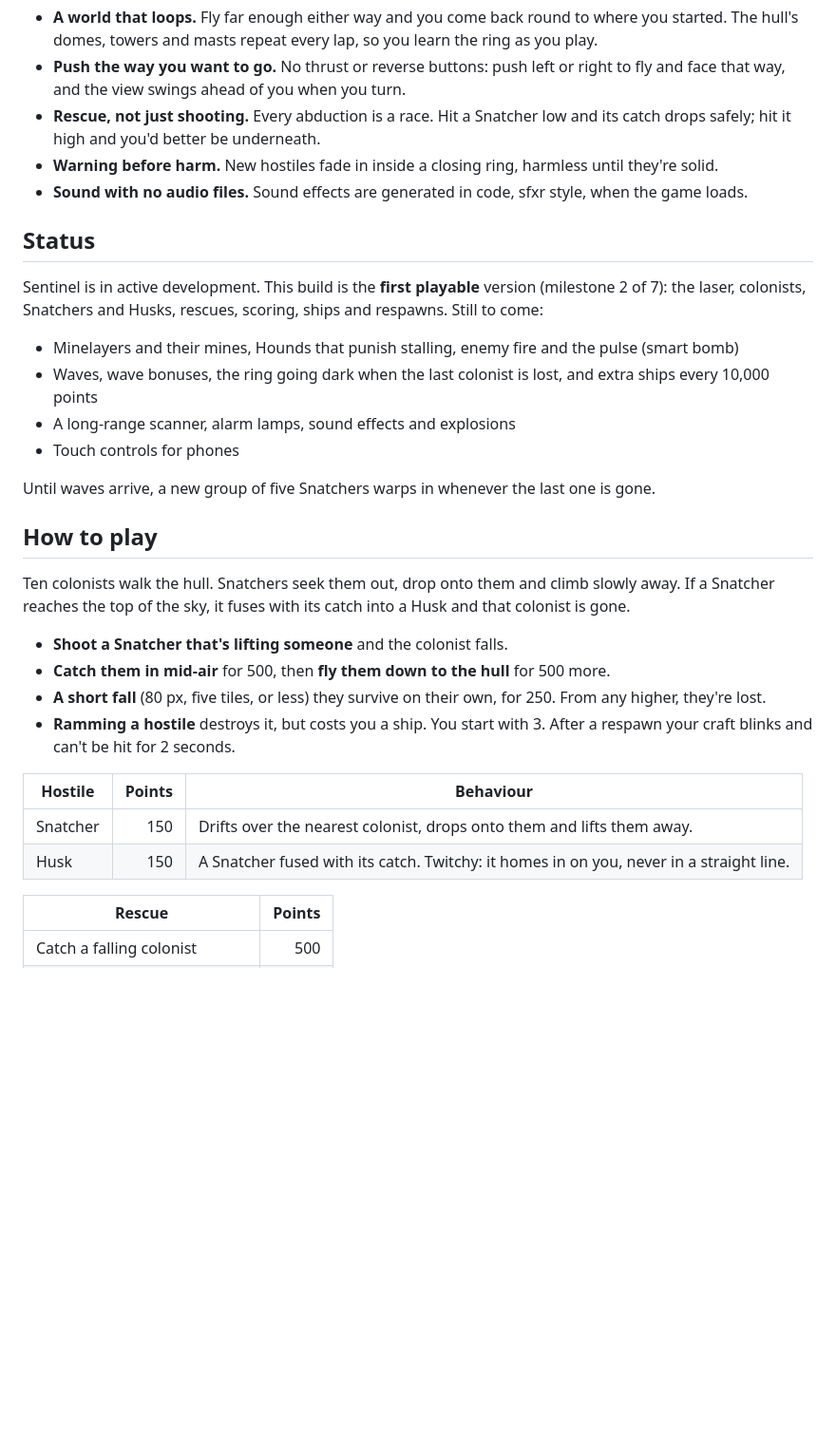
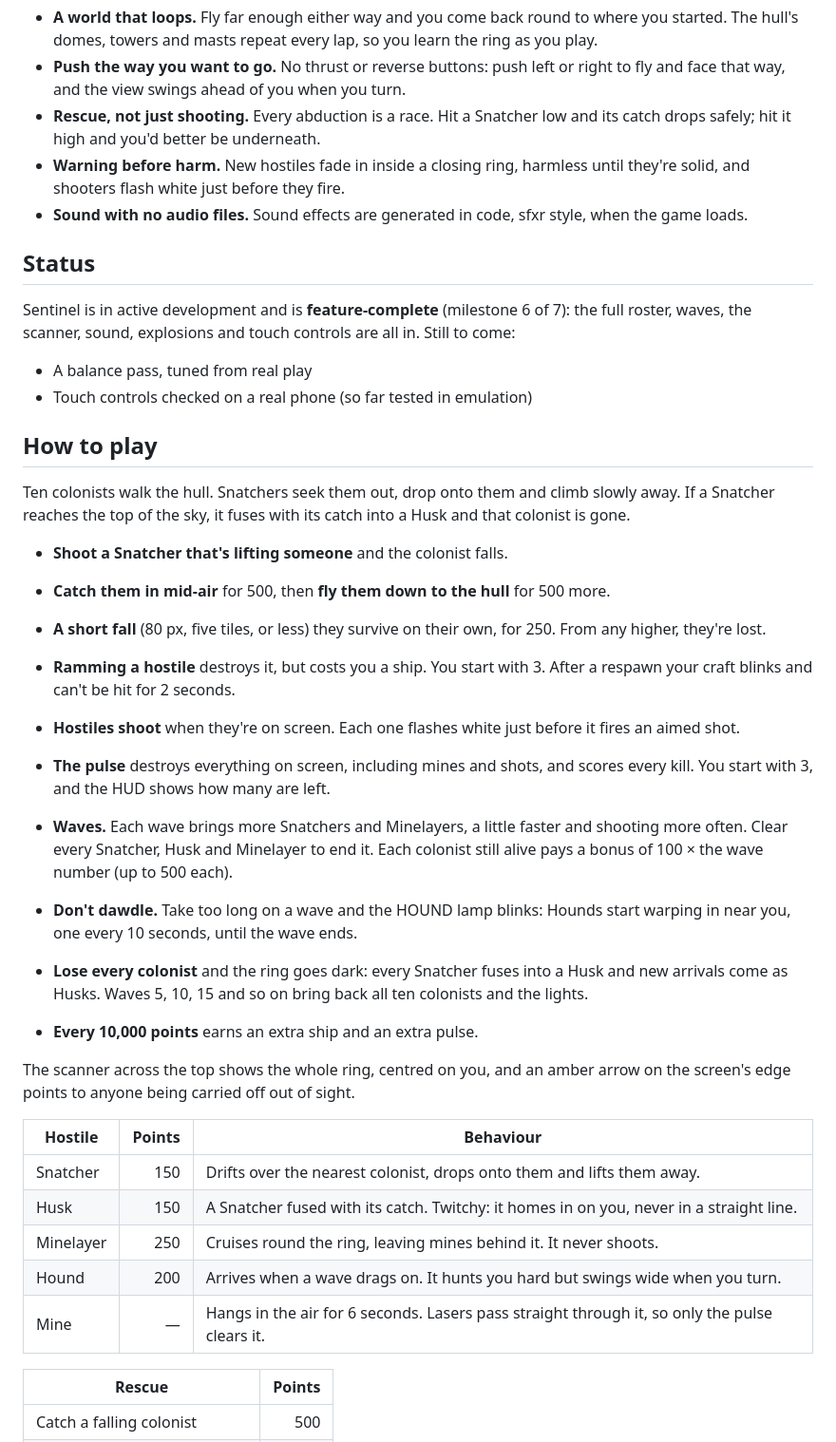
Before and after one commit to leeeeeroyj/sentinel, a Markdown page: README.md, the part around one of its changes. Shown at 95% size. GitHub-like rendering; blank space fills up the shorter version.

```diff
--- a/README.md
+++ b/README.md
@@ -25,19 +25,15 @@ Sentinel is an original arcade game inspired by the mechanics of Williams Electr
 - **A world that loops.** Fly far enough either way and you come back round to where you started. The hull's domes, towers and masts repeat every lap, so you learn the ring as you play.
 - **Push the way you want to go.** No thrust or reverse buttons: push left or right to fly and face that way, and the view swings ahead of you when you turn.
 - **Rescue, not just shooting.** Every abduction is a race. Hit a Snatcher low and its catch drops safely; hit it high and you'd better be underneath.
-- **Warning before harm.** New hostiles fade in inside a closing ring, harmless until they're solid.
+- **Warning before harm.** New hostiles fade in inside a closing ring, harmless until they're solid, and shooters flash white just before they fire.
 - **Sound with no audio files.** Sound effects are generated in code, sfxr style, when the game loads.
 
 ## Status
 
-Sentinel is in active development. This build is the **first playable** version (milestone 2 of 7): the laser, colonists, Snatchers and Husks, rescues, scoring, ships and respawns. Still to come:
+Sentinel is in active development and is **feature-complete** (milestone 6 of 7): the full roster, waves, the scanner, sound, explosions and touch controls are all in. Still to come:
 
-- Minelayers and their mines, Hounds that punish stalling, enemy fire and the pulse (smart bomb)
-- Waves, wave bonuses, the ring going dark when the last colonist is lost, and extra ships every 10,000 points
-- A long-range scanner, alarm lamps, sound effects and explosions
-- Touch controls for phones
-
-Until waves arrive, a new group of five Snatchers warps in whenever the last one is gone.
+- A balance pass, tuned from real play
+- Touch controls checked on a real phone (so far tested in emulation)
 
 ## How to play
 
@@ -48,10 +44,22 @@ Ten colonists walk the hull. Snatchers seek them out, drop onto them and climb s
 - **A short fall** (80 px, five tiles, or less) they survive on their own, for 250. From any higher, they're lost.
 - **Ramming a hostile** destroys it, but costs you a ship. You start with 3. After a respawn your craft blinks and can't be hit for 2 seconds.
 
+- **Hostiles shoot** when they're on screen. Each one flashes white just before it fires an aimed shot.
+- **The pulse** destroys everything on screen, including mines and shots, and scores every kill. You start with 3, and the HUD shows how many are left.
+- **Waves.** Each wave brings more Snatchers and Minelayers, a little faster and shooting more often. Clear every Snatcher, Husk and Minelayer to end it. Each colonist still alive pays a bonus of 100 × the wave number (up to 500 each).
+- **Don't dawdle.** Take too long on a wave and the HOUND lamp blinks: Hounds start warping in near you, one every 10 seconds, until the wave ends.
+- **Lose every colonist** and the ring goes dark: every Snatcher fuses into a Husk and new arrivals come as Husks. Waves 5, 10, 15 and so on bring back all ten colonists and the lights.
+- **Every 10,000 points** earns an extra ship and an extra pulse.
+
+The scanner across the top shows the whole ring, centred on you, and an amber arrow on the screen's edge points to anyone being carried off out of sight.
+
 | Hostile | Points | Behaviour |
 | --- | ---: | --- |
 | Snatcher | 150 | Drifts over the nearest colonist, drops onto them and lifts them away. |
 | Husk | 150 | A Snatcher fused with its catch. Twitchy: it homes in on you, never in a straight line. |
+| Minelayer | 250 | Cruises round the ring, leaving mines behind it. It never shoots. |
+| Hound | 200 | Arrives when a wave drags on. It hunts you hard but swings wide when you turn. |
+| Mine | — | Hangs in the air for 6 seconds. Lasers pass straight through it, so only the pulse clears it. |
 
 | Rescue | Points |
 | --- | ---: |
```
Also changed, not shown: other parts of README.md (+18 -14 lines), design/BUILD-PLAN.md (+3 -1 lines), docs/screenshot.png.
